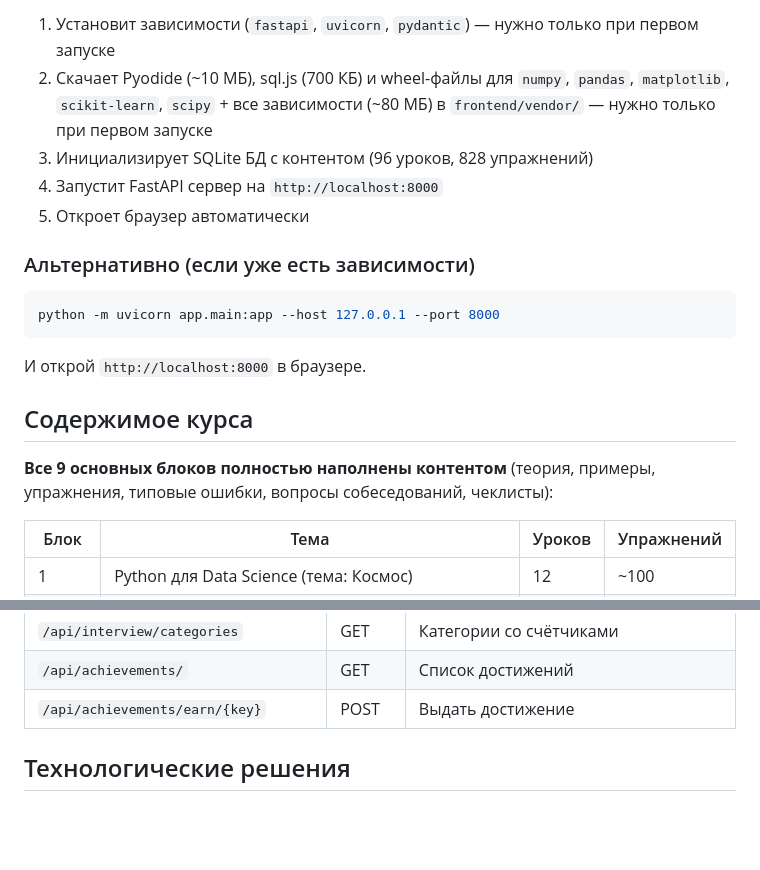
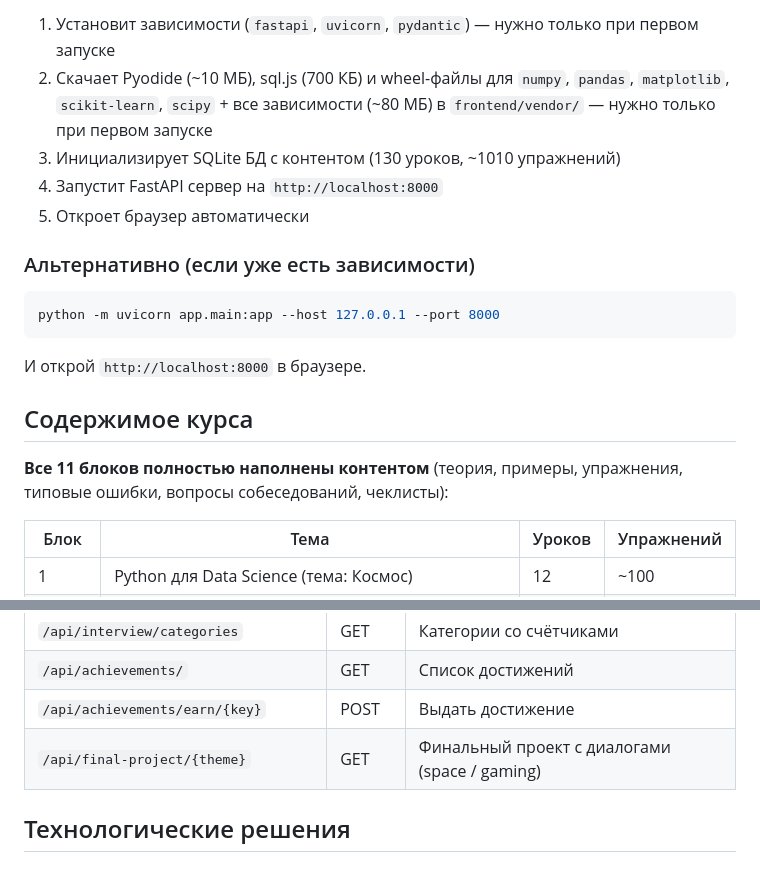
Before and after one commit to Enlyl/millennials-are-breaking-into-data-science, a Markdown page: README.md, 2 parts joined by grey strips. Rendered like a GitHub page; blank space fills up the shorter version.

```diff
--- a/README.md
+++ b/README.md
@@ -66,7 +69,7 @@ python run.py
 `run.py` автоматически:
 1. Установит зависимости (`fastapi`, `uvicorn`, `pydantic`) — нужно только при первом запуске
 2. Скачает Pyodide (~10 МБ), sql.js (700 КБ) и wheel-файлы для `numpy`, `pandas`, `matplotlib`, `scikit-learn`, `scipy` + все зависимости (~80 МБ) в `frontend/vendor/` — нужно только при первом запуске
-3. Инициализирует SQLite БД с контентом (96 уроков, 828 упражнений)
+3. Инициализирует SQLite БД с контентом (130 уроков, ~1010 упражнений)
 4. Запустит FastAPI сервер на `http://localhost:8000`
 5. Откроет браузер автоматически
 
@@ -80,7 +83,7 @@ python -m uvicorn app.main:app --host 127.0.0.1 --port 8000
 
 ## Содержимое курса
 
-**Все 9 основных блоков полностью наполнены контентом** (теория, примеры, упражнения, типовые ошибки, вопросы собеседований, чеклисты):
+**Все 11 блоков полностью наполнены контентом** (теория, примеры, упражнения, типовые ошибки, вопросы собеседований, чеклисты):
 
 | Блок | Тема | Уроков | Упражнений |
 |------|------|--------|------------|
@@ -161,6 +166,7 @@ python -m uvicorn app.main:app --host 127.0.0.1 --port 8000
 | `/api/interview/categories` | GET | Категории со счётчиками |
 | `/api/achievements/` | GET | Список достижений |
 | `/api/achievements/earn/{key}` | POST | Выдать достижение |
+| `/api/final-project/{theme}` | GET | Финальный проект с диалогами (space / gaming) |
 
 ## Технологические решения
 
```
Also changed, not shown: other parts of README.md (+20 -5 lines).
